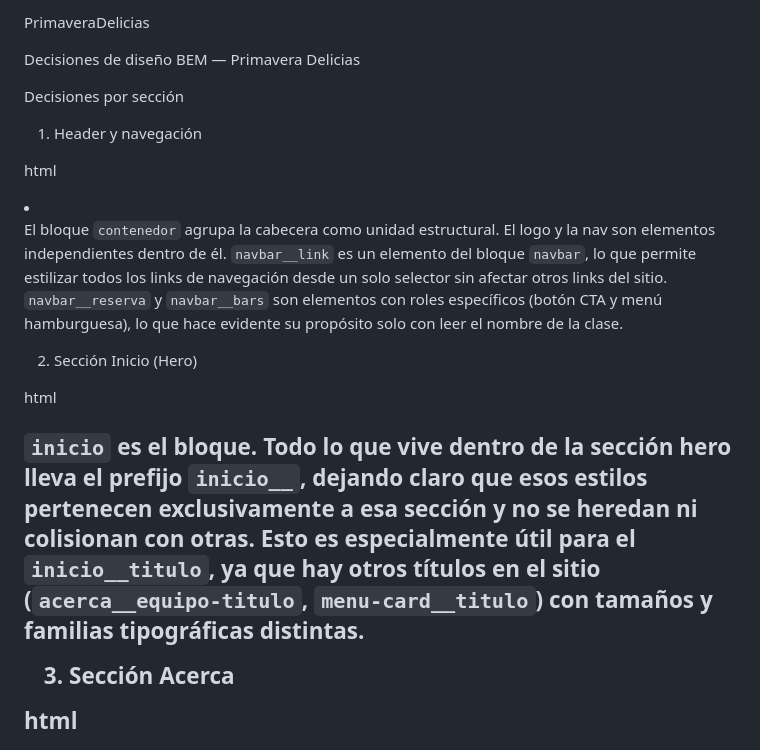
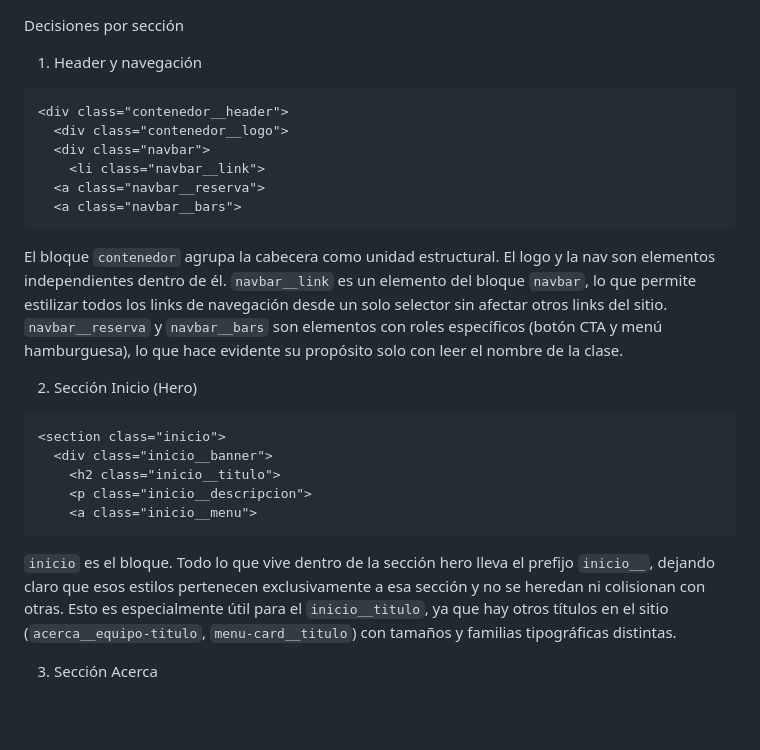
Before and after one commit to restreporg/PrimaveraDelicias, a Markdown page: README.md, the part around one of its changes. Rendered like a GitHub page; blank space fills up the shorter version.

````diff
--- a/README.md
+++ b/README.md
@@ -1,37 +1,33 @@
-PrimaveraDelicias
-
-Decisiones de diseño BEM — Primavera Delicias
-
 Decisiones por sección
 
-1. Header y navegación
+ 1. Header y navegación
 
-html
+```html
 <div class="contenedor__header">
   <div class="contenedor__logo">
   <div class="navbar">
     <li class="navbar__link">
   <a class="navbar__reserva">
   <a class="navbar__bars">
-
+```
 
 El bloque `contenedor` agrupa la cabecera como unidad estructural. El logo y la nav son elementos independientes dentro de él. `navbar__link` es un elemento del bloque `navbar`, lo que permite estilizar todos los links de navegación desde un solo selector sin afectar otros links del sitio. `navbar__reserva` y `navbar__bars` son elementos con roles específicos (botón CTA y menú hamburguesa), lo que hace evidente su propósito solo con leer el nombre de la clase.
 
 2. Sección Inicio (Hero)
 
-html
+```html
 <section class="inicio">
   <div class="inicio__banner">
     <h2 class="inicio__titulo">
     <p class="inicio__descripcion">
     <a class="inicio__menu">
-
+```
 
 `inicio` es el bloque. Todo lo que vive dentro de la sección hero lleva el prefijo `inicio__`, dejando claro que esos estilos pertenecen exclusivamente a esa sección y no se heredan ni colisionan con otras. Esto es especialmente útil para el `inicio__titulo`, ya que hay otros títulos en el sitio (`acerca__equipo-titulo`, `menu-card__titulo`) con tamaños y familias tipográficas distintas.
 
-3. Sección Acerca
+ 3. Sección Acerca
 
-html
+```html
 <section class="acerca">
   <div class="acerca__titulo">
   <div class="acerca__contenedor">
````
Also changed, not shown: other parts of README.md (+17 -14 lines).
